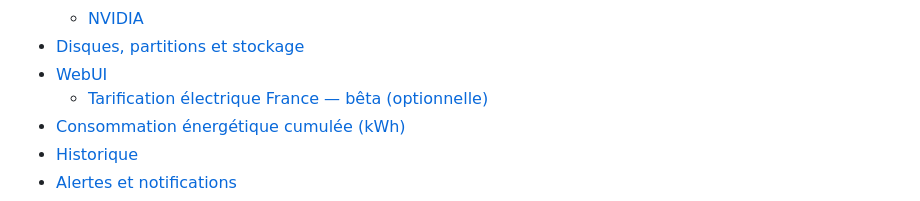
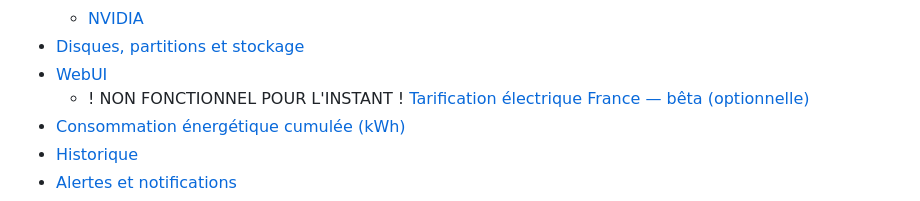
Before and after one commit to Aerya/PowerWatch, a Markdown page: README.md, the part around the change. Drawn GitHub-style.

```diff
--- a/README.md
+++ b/README.md
@@ -31,7 +31,7 @@
   - [NVIDIA](#nvidia)
 - [Disques, partitions et stockage](#disques-partitions-et-stockage)
 - [WebUI](#webui)
-  - [Tarification électrique France — bêta (optionnelle)](#tarification-électrique-france--bêta-optionnelle)
+  - ! NON FONCTIONNEL POUR L'INSTANT ! [Tarification électrique France — bêta (optionnelle)](#tarification-électrique-france--bêta-optionnelle)
 - [Consommation énergétique cumulée (kWh)](#consommation-énergétique-cumulée-kwh)
 - [Historique](#historique)
 - [Alertes et notifications](#alertes-et-notifications)
```
